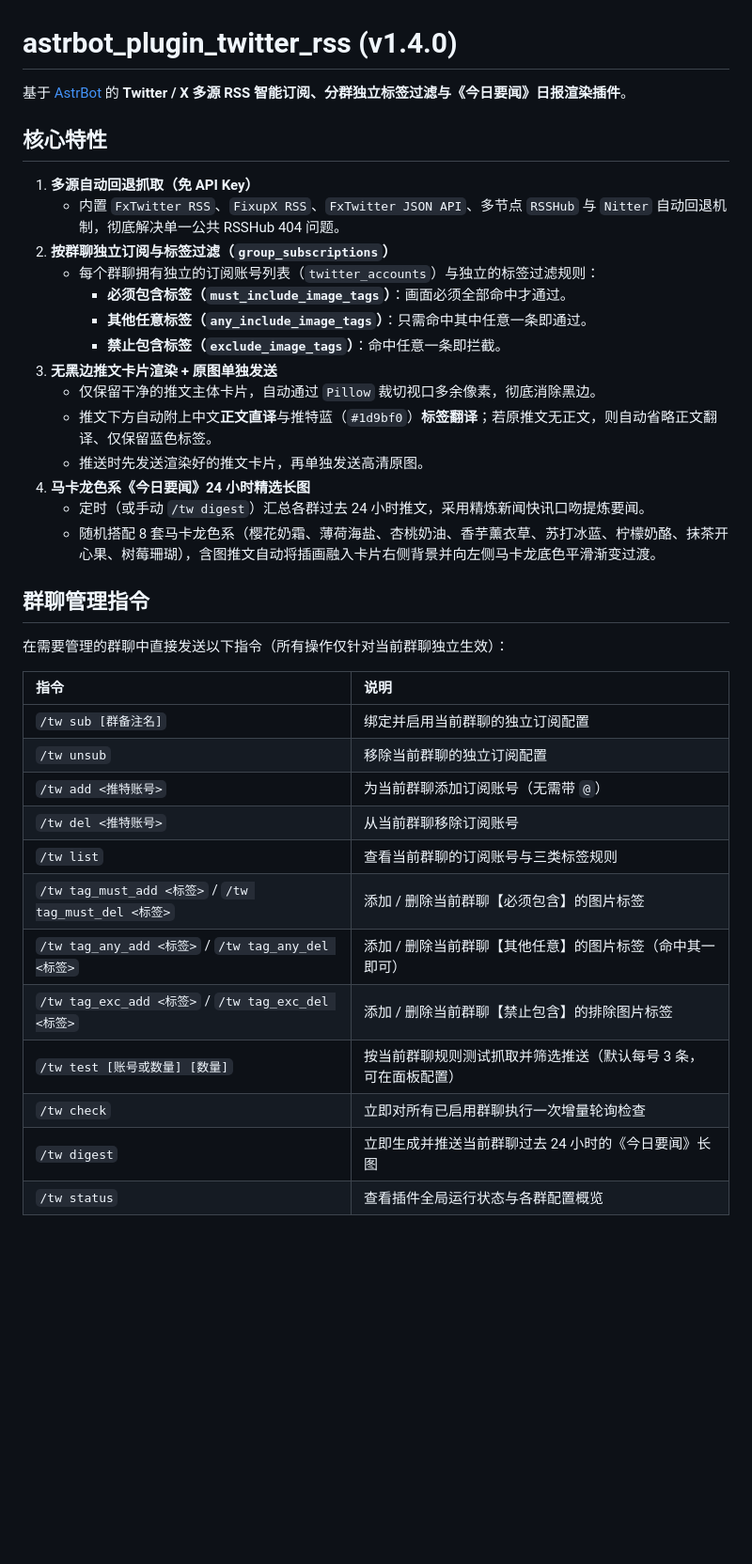
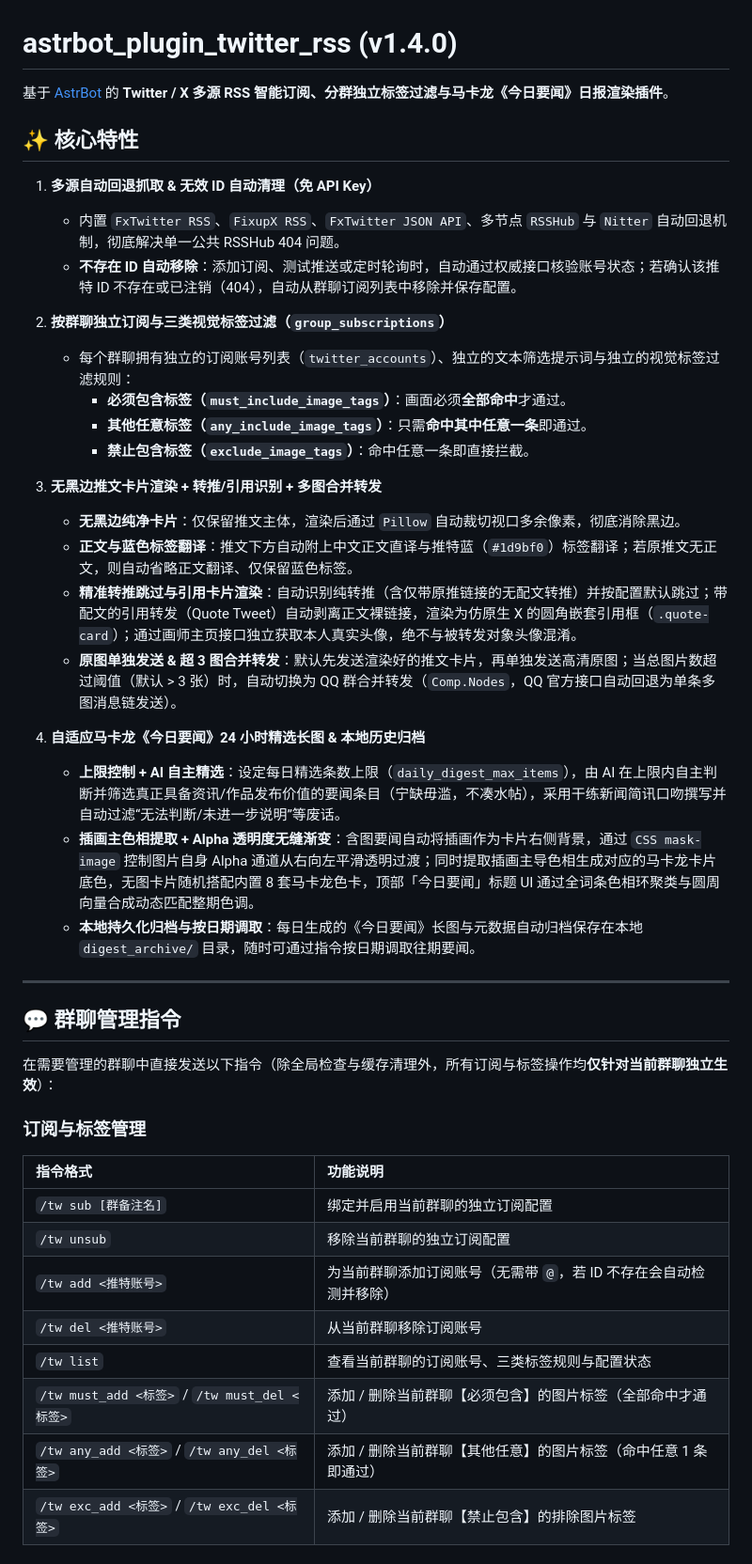
Before and after one commit to Berumic/astrbot_plugin_twitter_rss, a Markdown page: README.md, the part around one of its changes. Shown at 94% size. Rendered like a GitHub page; blank space fills up the shorter version.

```diff
--- a/README.md
+++ b/README.md
@@ -1,40 +1,45 @@
 # astrbot_plugin_twitter_rss (v1.4.0)
 
-基于 [AstrBot](https://docs.astrbot.app/) 的 **Twitter / X 多源 RSS 智能订阅、分群独立标签过滤与《今日要闻》日报渲染插件**。
+基于 [AstrBot](https://docs.astrbot.app/) 的 **Twitter / X 多源 RSS 智能订阅、分群独立标签过滤与马卡龙《今日要闻》日报渲染插件**。
 
-## 核心特性
+## ✨ 核心特性
 
-1. **多源自动回退抓取（免 API Key）**
+1. **多源自动回退抓取 & 无效 ID 自动清理（免 API Key）**
    - 内置 `FxTwitter RSS`、`FixupX RSS`、`FxTwitter JSON API`、多节点 `RSSHub` 与 `Nitter` 自动回退机制，彻底解决单一公共 RSSHub 404 问题。
-2. **按群聊独立订阅与标签过滤（`group_subscriptions`）**
-   - 每个群聊拥有独立的订阅账号列表（`twitter_accounts`）与独立的标签过滤规则：
-     - **必须包含标签（`must_include_image_tags`）**：画面必须全部命中才通过。
-     - **其他任意标签（`any_include_image_tags`）**：只需命中其中任意一条即通过。
-     - **禁止包含标签（`exclude_image_tags`）**：命中任意一条即拦截。
-3. **无黑边推文卡片渲染 + 原图单独发送**
-   - 仅保留干净的推文主体卡片，自动通过 `Pillow` 裁切视口多余像素，彻底消除黑边。
-   - 推文下方自动附上中文**正文直译**与推特蓝（`#1d9bf0`）**标签翻译**；若原推文无正文，则自动省略正文翻译、仅保留蓝色标签。
-   - 推送时先发送渲染好的推文卡片，再单独发送高清原图。
-4. **马卡龙色系《今日要闻》24 小时精选长图**
-   - 定时（或手动 `/tw digest`）汇总各群过去 24 小时推文，采用精炼新闻快讯口吻提炼要闻。
-   - 随机搭配 8 套马卡龙色系（樱花奶霜、薄荷海盐、杏桃奶油、香芋薰衣草、苏打冰蓝、柠檬奶酪、抹茶开心果、树莓珊瑚），含图推文自动将插画融入卡片右侧背景并向左侧马卡龙底色平滑渐变过渡。
+   - **不存在 ID 自动移除**：添加订阅、测试推送或定时轮询时，自动通过权威接口核验账号状态；若确认该推特 ID 不存在或已注销（404），自动从群聊订阅列表中移除并保存配置。
 
-## 群聊管理指令
+2. **按群聊独立订阅与三类视觉标签过滤（`group_subscriptions`）**
+   - 每个群聊拥有独立的订阅账号列表（`twitter_accounts`）、独立的文本筛选提示词与独立的视觉标签过滤规则：
+     - **必须包含标签（`must_include_image_tags`）**：画面必须**全部命中**才通过。
+     - **其他任意标签（`any_include_image_tags`）**：只需**命中其中任意一条**即通过。
+     - **禁止包含标签（`exclude_image_tags`）**：命中任意一条即直接拦截。
 
-在需要管理的群聊中直接发送以下指令（所有操作仅针对当前群聊独立生效）：
+3. **无黑边推文卡片渲染 + 转推/引用识别 + 多图合并转发**
+   - **无黑边纯净卡片**：仅保留推文主体，渲染后通过 `Pillow` 自动裁切视口多余像素，彻底消除黑边。
+   - **正文与蓝色标签翻译**：推文下方自动附上中文正文直译与推特蓝（`#1d9bf0`）标签翻译；若原推文无正文，则自动省略正文翻译、仅保留蓝色标签。
+   - **精准转推跳过与引用卡片渲染**：自动识别纯转推（含仅带原推链接的无配文转推）并按配置默认跳过；带配文的引用转发（Quote Tweet）自动剥离正文裸链接，渲染为仿原生 X 的圆角嵌套引用框（`.quote-card`）；通过画师主页接口独立获取本人真实头像，绝不与被转发对象头像混淆。
+   - **原图单独发送 & 超 3 图合并转发**：默认先发送渲染好的推文卡片，再单独发送高清原图；当总图片数超过阈值（默认 > 3 张）时，自动切换为 QQ 群合并转发（`Comp.Nodes`，QQ 官方接口自动回退为单条多图消息链发送）。
 
-| 指令 | 说明 |
+4. **自适应马卡龙《今日要闻》24 小时精选长图 & 本地历史归档**
+   - **上限控制 + AI 自主精选**：设定每日精选条数上限（`daily_digest_max_items`），由 AI 在上限内自主判断并筛选真正具备资讯/作品发布价值的要闻条目（宁缺毋滥，不凑水帖），采用干练新闻简讯口吻撰写并自动过滤“无法判断/未进一步说明”等废话。
+   - **插画主色相提取 + Alpha 透明度无缝渐变**：含图要闻自动将插画作为卡片右侧背景，通过 `CSS mask-image` 控制图片自身 Alpha 通道从右向左平滑透明过渡；同时提取插画主导色相生成对应的马卡龙卡片底色，无图卡片随机搭配内置 8 套马卡龙色卡，顶部「今日要闻」标题 UI 通过全词条色相环聚类与圆周向量合成动态匹配整期色调。
+   - **本地持久化归档与按日期调取**：每日生成的《今日要闻》长图与元数据自动归档保存在本地 `digest_archive/` 目录，随时可通过指令按日期调取往期要闻。
+
+---
+
+## 💬 群聊管理指令
+
+在需要管理的群聊中直接发送以下指令（除全局检查与缓存清理外，所有订阅与标签操作均**仅针对当前群聊独立生效**）：
+
+### 订阅与标签管理
+| 指令格式 | 功能说明 |
 | :--- | :--- |
 | `/tw sub [群备注名]` | 绑定并启用当前群聊的独立订阅配置 |
 | `/tw unsub` | 移除当前群聊的独立订阅配置 |
-| `/tw add <推特账号>` | 为当前群聊添加订阅账号（无需带 `@`） |
+| `/tw add <推特账号>` | 为当前群聊添加订阅账号（无需带 `@`，若 ID 不存在会自动检测并移除） |
 | `/tw del <推特账号>` | 从当前群聊移除订阅账号 |
-| `/tw list` | 查看当前群聊的订阅账号与三类标签规则 |
-| `/tw tag_must_add <标签>` / `/tw tag_must_del <标签>` | 添加 / 删除当前群聊【必须包含】的图片标签 |
-| `/tw tag_any_add <标签>` / `/tw tag_any_del <标签>` | 添加 / 删除当前群聊【其他任意】的图片标签（命中其一即可） |
-| `/tw tag_exc_add <标签>` / `/tw tag_exc_del <标签>` | 添加 / 删除当前群聊【禁止包含】的排除图片标签 |
-| `/tw test [账号或数量] [数量]` | 按当前群聊规则测试抓取并筛选推送（默认每号 3 条，可在面板配置） |
-| `/tw check` | 立即对所有已启用群聊执行一次增量轮询检查 |
-| `/tw digest` | 立即生成并推送当前群聊过去 24 小时的《今日要闻》长图 |
-| `/tw status` | 查看插件全局运行状态与各群配置概览 |
+| `/tw list` | 查看当前群聊的订阅账号、三类标签规则与配置状态 |
+| `/tw must_add <标签>` / `/tw must_del <标签>` | 添加 / 删除当前群聊【必须包含】的图片标签（全部命中才通过） |
+| `/tw any_add <标签>` / `/tw any_del <标签>` | 添加 / 删除当前群聊【其他任意】的图片标签（命中任意 1 条即通过） |
+| `/tw exc_add <标签>` / `/tw exc_del <标签>` | 添加 / 删除当前群聊【禁止包含】的排除图片标签 |
 
```
Also changed, not shown: other parts of README.md (+24 -3 lines).
